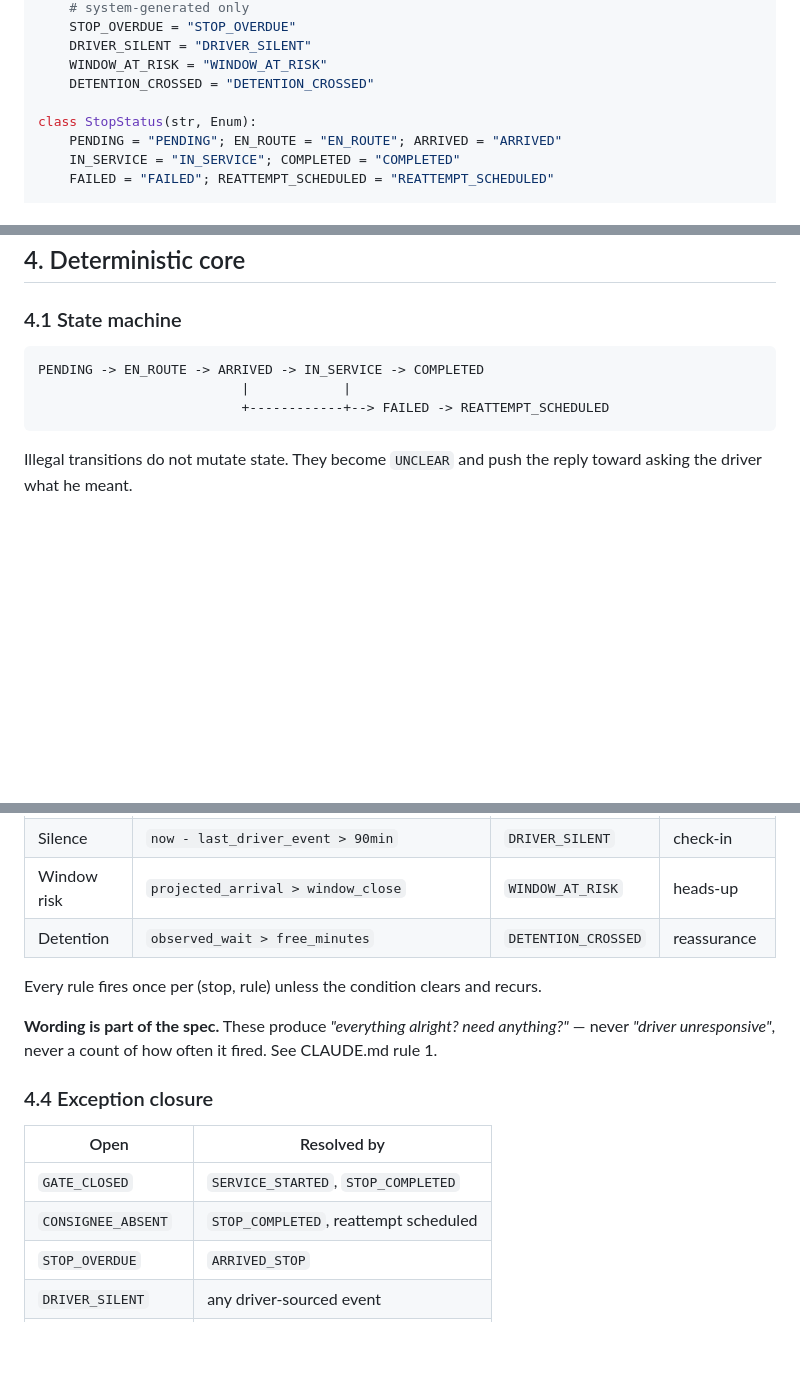
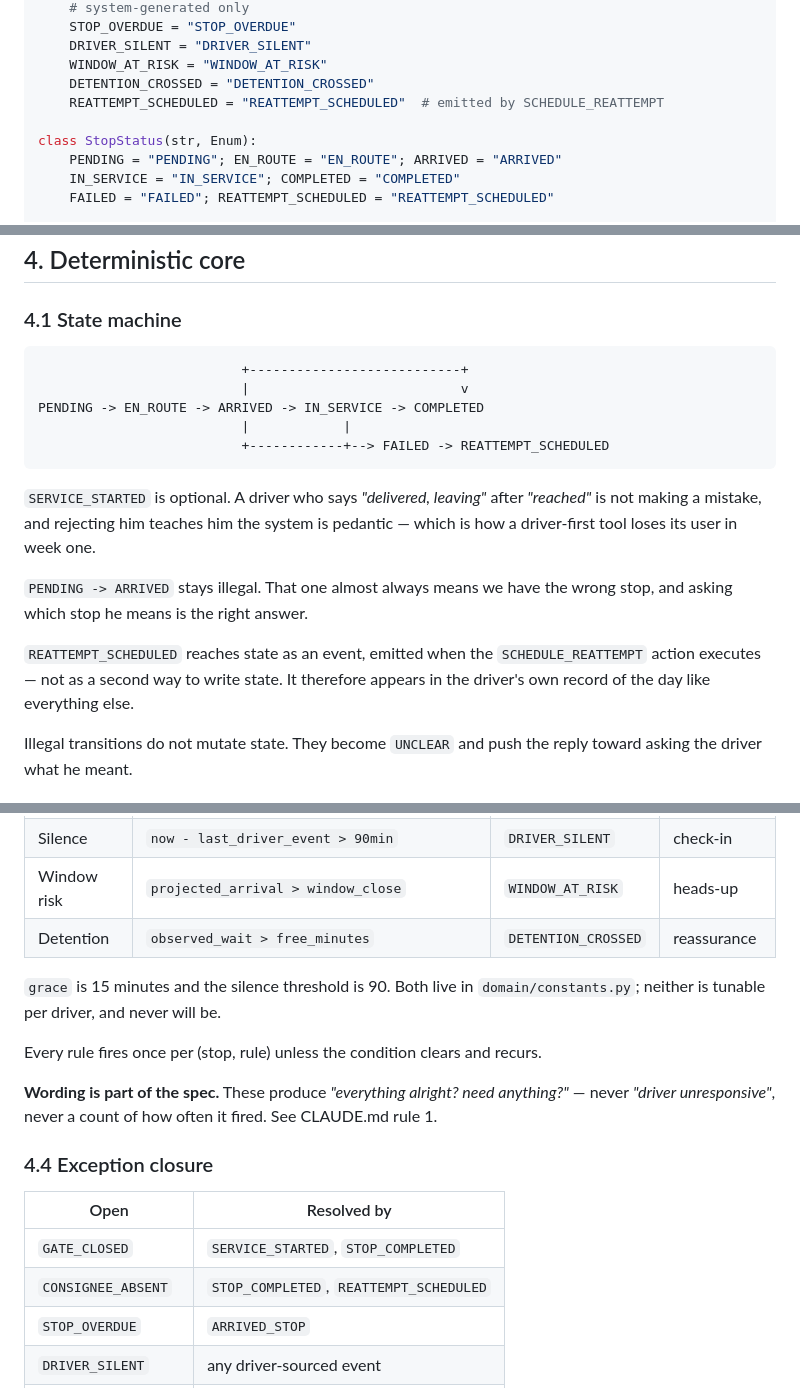
Before and after one commit to shyxxm/sarathi, a Markdown page: SPEC.md, 3 parts joined by grey strips. Drawn GitHub-style; blank space fills up the shorter version.

Commit message:
SPEC: reattempt as event, loosen service chain, record thresholds

````diff
--- a/SPEC.md
+++ b/SPEC.md
@@ -121,6 +121,7 @@ class EventType(str, Enum):
     DRIVER_SILENT = "DRIVER_SILENT"
     WINDOW_AT_RISK = "WINDOW_AT_RISK"
     DETENTION_CROSSED = "DETENTION_CROSSED"
+    REATTEMPT_SCHEDULED = "REATTEMPT_SCHEDULED"  # emitted by SCHEDULE_REATTEMPT
 
 class StopStatus(str, Enum):
     PENDING = "PENDING"; EN_ROUTE = "EN_ROUTE"; ARRIVED = "ARRIVED"
@@ -277,10 +278,23 @@ for display.
 ### 4.1 State machine
 
 ```
+                          +---------------------------+
+                          |                           v
 PENDING -> EN_ROUTE -> ARRIVED -> IN_SERVICE -> COMPLETED
                           |            |
                           +------------+--> FAILED -> REATTEMPT_SCHEDULED
 ```
+
+`SERVICE_STARTED` is optional. A driver who says *"delivered, leaving"* after
+*"reached"* is not making a mistake, and rejecting him teaches him the system is
+pedantic — which is how a driver-first tool loses its user in week one.
+
+`PENDING -> ARRIVED` stays illegal. That one almost always means we have the
+wrong stop, and asking which stop he means is the right answer.
+
+`REATTEMPT_SCHEDULED` reaches state as an event, emitted when the
+`SCHEDULE_REATTEMPT` action executes — not as a second way to write state. It
+therefore appears in the driver's own record of the day like everything else.
 
 Illegal transitions do not mutate state. They become `UNCLEAR` and push the
 reply toward asking the driver what he meant.
@@ -308,6 +322,9 @@ so a discrepancy surfaces immediately instead of becoming a dispute later.
 | Window risk | `projected_arrival > window_close` | `WINDOW_AT_RISK` | heads-up |
 | Detention | `observed_wait > free_minutes` | `DETENTION_CROSSED` | reassurance |
 
+`grace` is 15 minutes and the silence threshold is 90. Both live in
+`domain/constants.py`; neither is tunable per driver, and never will be.
+
 Every rule fires once per (stop, rule) unless the condition clears and recurs.
 
 **Wording is part of the spec.** These produce *"everything alright? need
@@ -319,7 +336,7 @@ fired. See CLAUDE.md rule 1.
 | Open | Resolved by |
 |---|---|
 | `GATE_CLOSED` | `SERVICE_STARTED`, `STOP_COMPLETED` |
-| `CONSIGNEE_ABSENT` | `STOP_COMPLETED`, reattempt scheduled |
+| `CONSIGNEE_ABSENT` | `STOP_COMPLETED`, `REATTEMPT_SCHEDULED` |
 | `STOP_OVERDUE` | `ARRIVED_STOP` |
 | `DRIVER_SILENT` | any driver-sourced event |
 | `WINDOW_AT_RISK` | `STOP_COMPLETED` before close |
````
